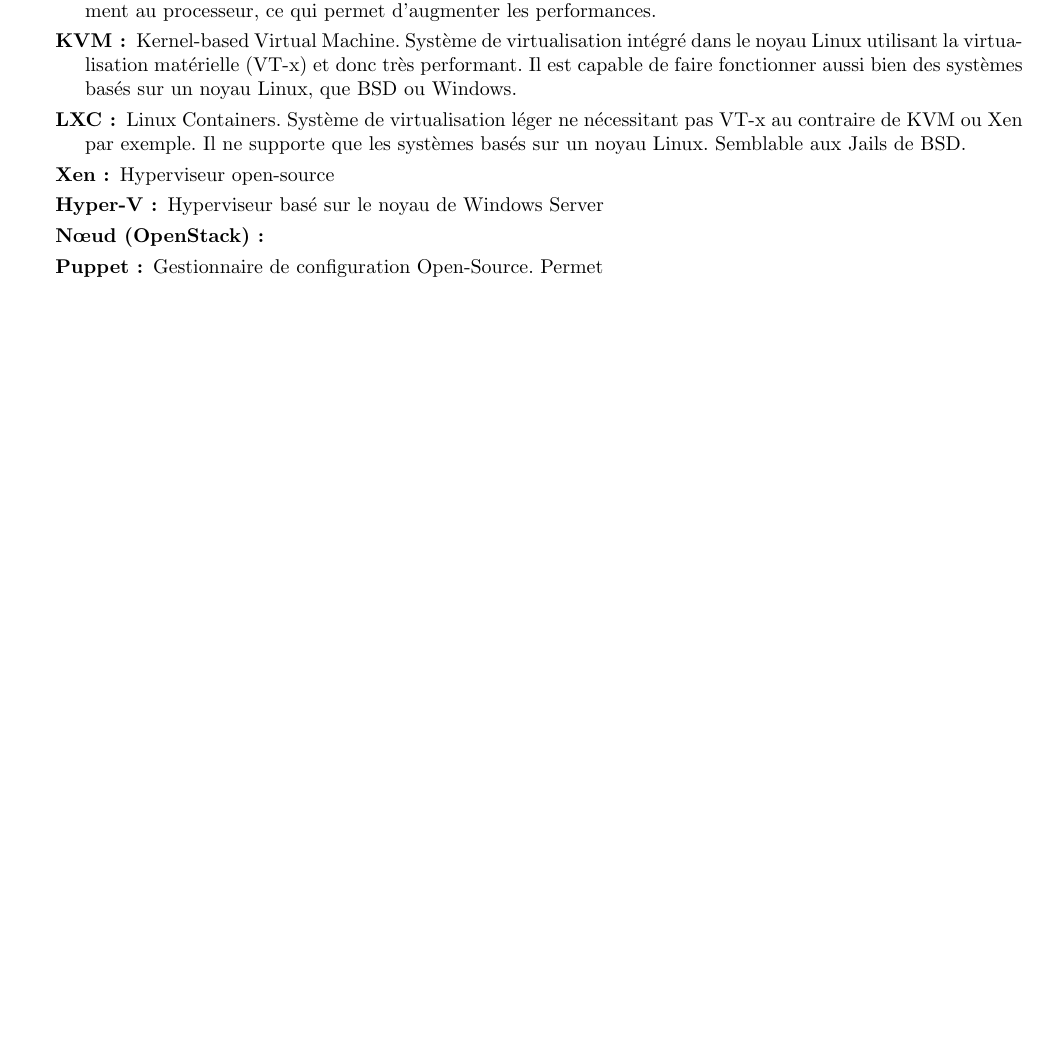
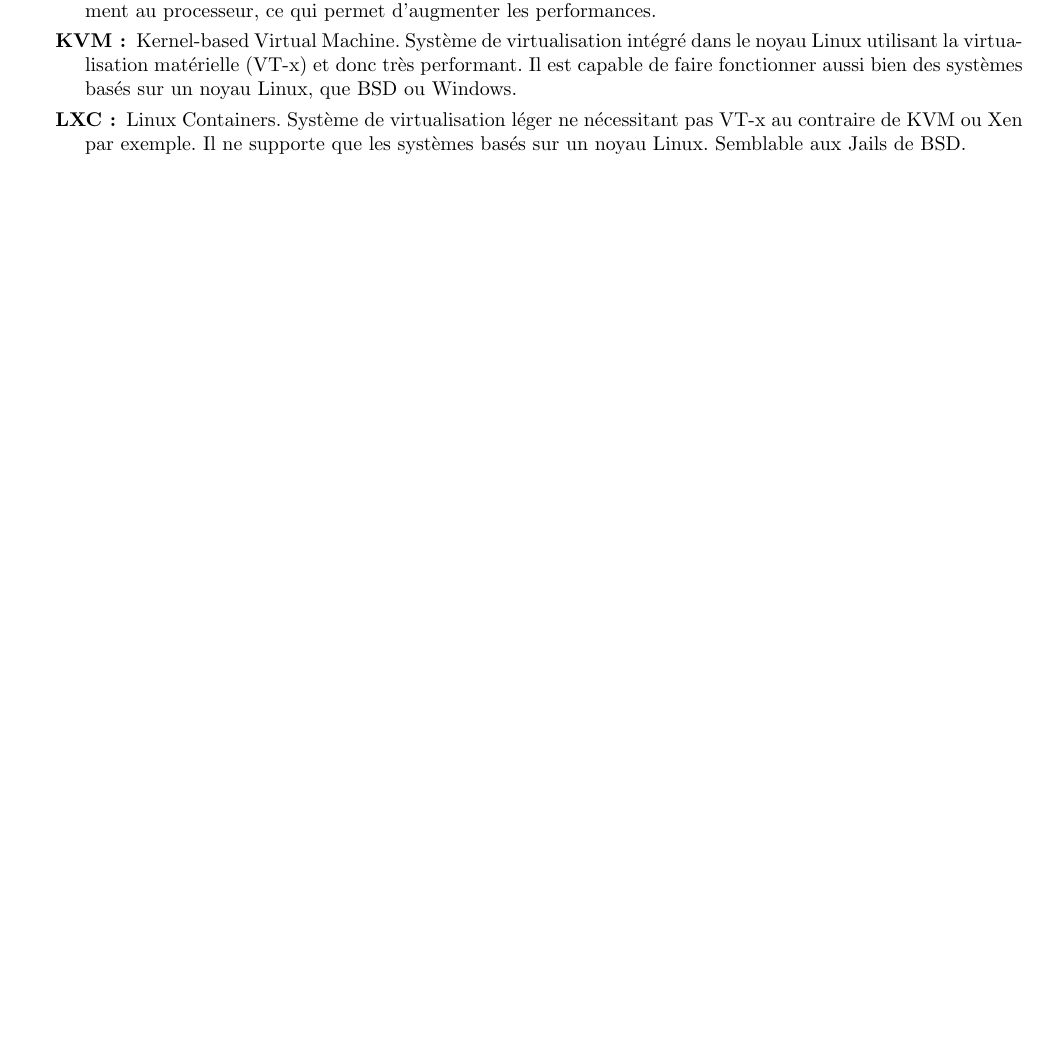
Before and after one commit to OpenLamas/Projet_OpenStack, a LaTeX document (map.tex): part of page 11 of 11, cut so that both start at the same text, the shorter picture padded with empty space. Compiled offline with pdfLaTeX.

Commit message:
Dernieres modifs

```diff
--- a/map.tex
+++ b/map.tex
@@ -242,14 +242,6 @@
 \item[KVM :] Kernel-based Virtual Machine. Système de virtualisation intégré dans le noyau Linux utilisant la virtualisation matérielle (VT-x) et donc très performant. Il est capable de faire fonctionner aussi bien des systèmes basés sur un noyau Linux, que BSD ou Windows.
 
 \item[LXC :] Linux Containers. Système de virtualisation léger ne nécessitant pas VT-x au contraire de KVM ou Xen par exemple. Il ne supporte que les systèmes basés sur un noyau Linux. Semblable aux Jails de BSD.
-
-\item[Xen :] Hyperviseur open-source
-
-\item[Hyper-V :] Hyperviseur basé sur le noyau de Windows Server
-
-\item[Nœud (OpenStack) :]
-
-\item[Puppet :] Gestionnaire de configuration Open-Source. Permet
 \end{description}
 
 
```
Also changed, not shown: images/gantt.PNG (deleted), images/liste.PNG (deleted), map.pdf (deleted).
